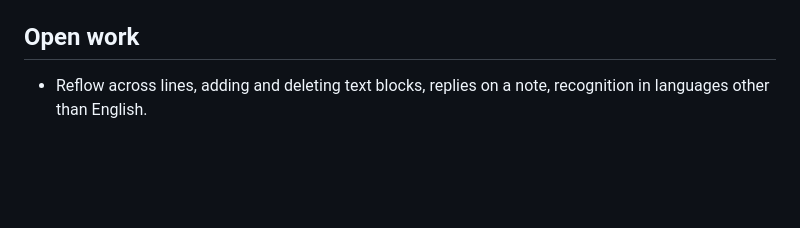
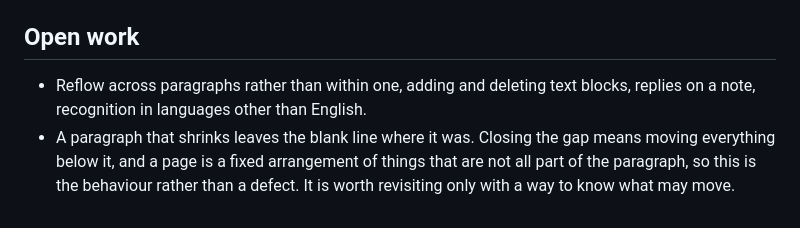
Before and after one commit to PimpinPumpkin/Handpress, a Markdown page: CLAUDE.md, the part around the change. Drawn GitHub-style; blank space fills up the shorter version.

```diff
--- a/CLAUDE.md
+++ b/CLAUDE.md
@@ -351,5 +351,9 @@ given is how a warning gets ignored. Both halves are checked by
 `tools/test-overflow.ts`, which found 150 false alarms in the first version.
 
 ## Open work
-- Reflow across lines, adding and deleting text blocks, replies on a note,
-  recognition in languages other than English.
+- Reflow across paragraphs rather than within one, adding and deleting text
+  blocks, replies on a note, recognition in languages other than English.
+- A paragraph that shrinks leaves the blank line where it was. Closing the gap
+  means moving everything below it, and a page is a fixed arrangement of things
+  that are not all part of the paragraph, so this is the behaviour rather than
+  a defect. It is worth revisiting only with a way to know what may move.
```
Also changed, not shown: README.md (+7 -2 lines).
